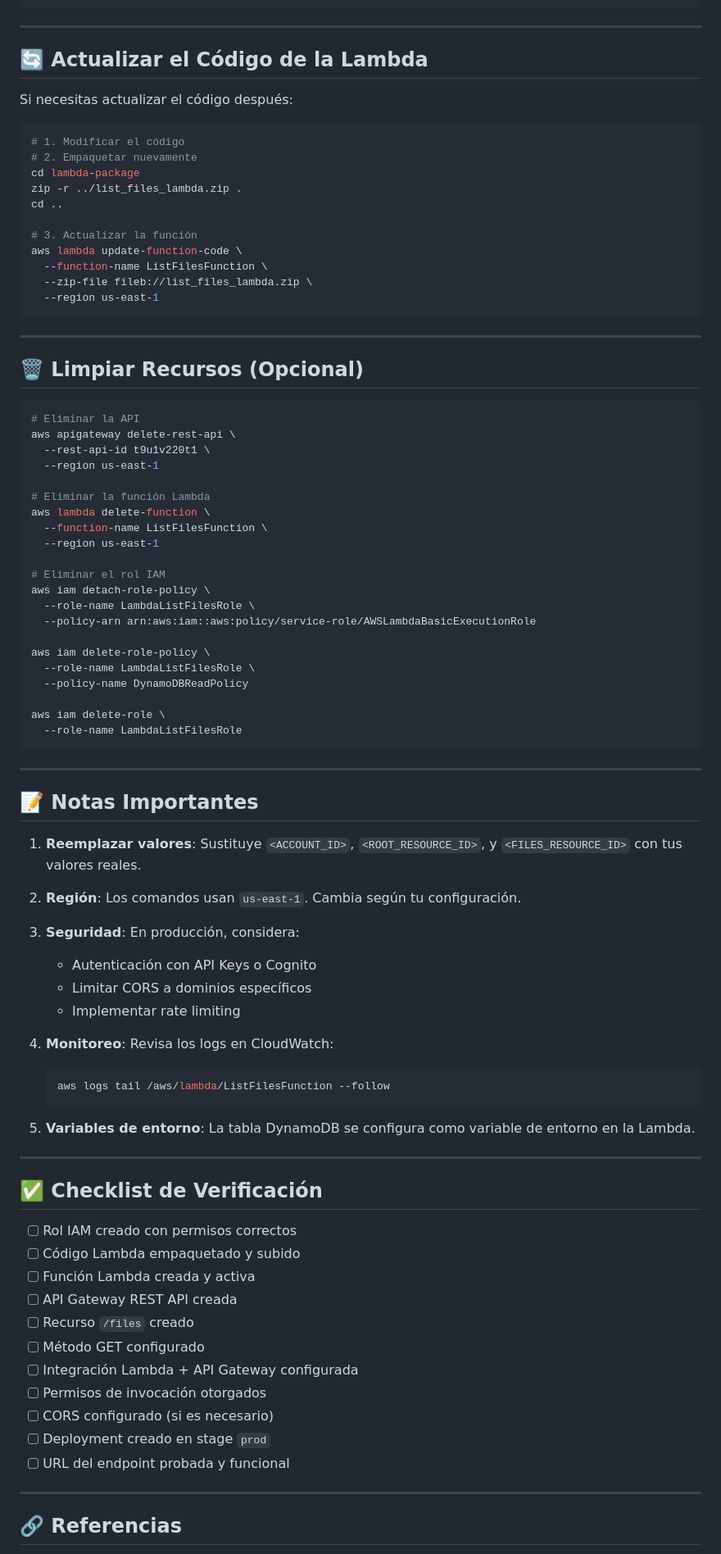
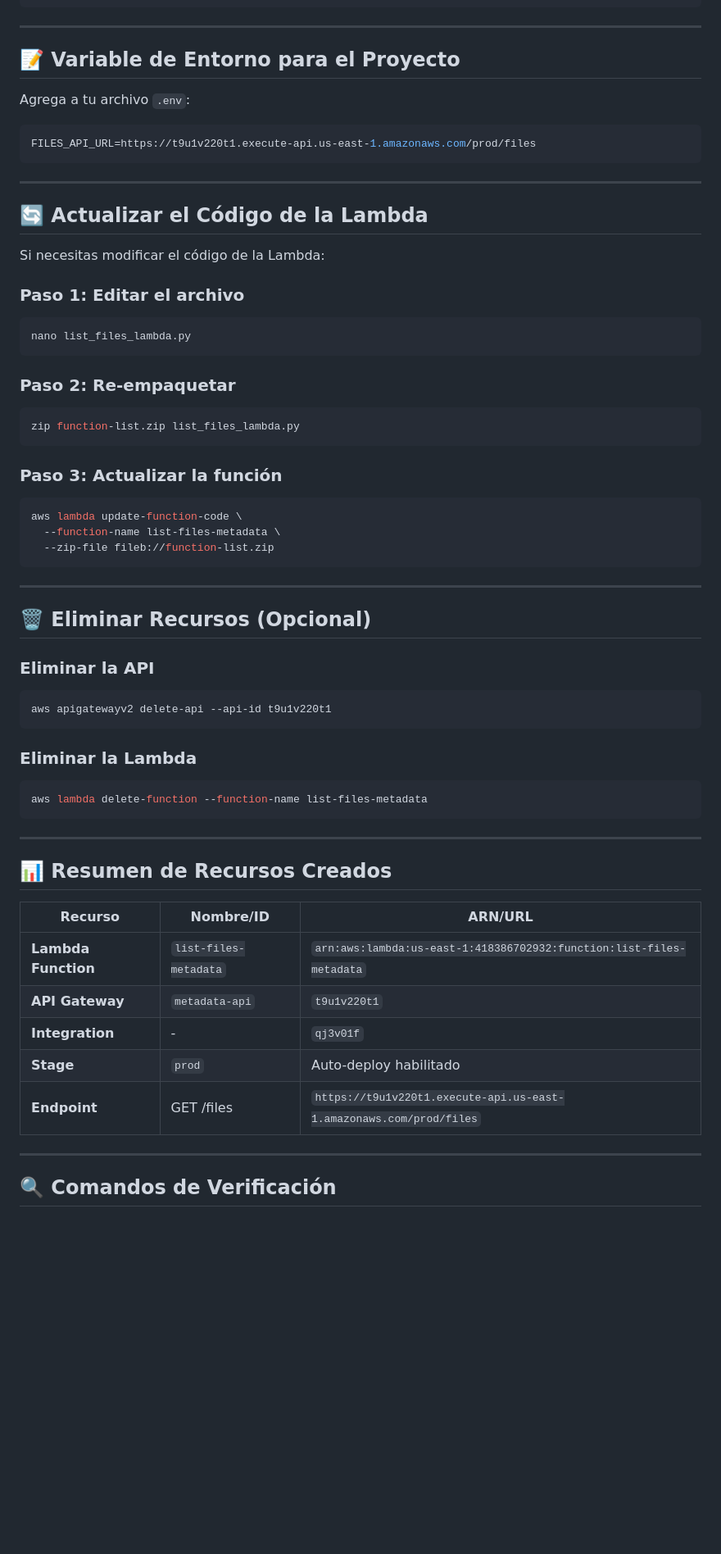
Before and after one commit to DanielJojoa/lamda-usage-test, a Markdown page: instructivo-lambda-api.md, the part around one of its changes. Shown at 82% size. Drawn GitHub-style; blank space fills up the shorter version.

Commit message:
feat: update instructivo-lambda-api with project details and streamline commands

````diff
--- a/instructivo-lambda-api.md
+++ b/instructivo-lambda-api.md
@@ -374,89 +297,69 @@ https://t9u1v220t1.execute-api.us-east-1.amazonaws.com/prod/files
 
 ---
 
-## 🔄 Actualizar el Código de la Lambda
+## 📝 Variable de Entorno para el Proyecto
 
-Si necesitas actualizar el código después:
+Agrega a tu archivo `.env`:
 
-```bash
-# 1. Modificar el código
-# 2. Empaquetar nuevamente
-cd lambda-package
-zip -r ../list_files_lambda.zip .
-cd ..
-
-# 3. Actualizar la función
-aws lambda update-function-code \
-  --function-name ListFilesFunction \
-  --zip-file fileb://list_files_lambda.zip \
-  --region us-east-1
+```env
+FILES_API_URL=https://t9u1v220t1.execute-api.us-east-1.amazonaws.com/prod/files
 ```
 
 ---
 
-## 🗑️ Limpiar Recursos (Opcional)
+## 🔄 Actualizar el Código de la Lambda
+
+Si necesitas modificar el código de la Lambda:
+
+### Paso 1: Editar el archivo
 
 ```bash
-# Eliminar la API
-aws apigateway delete-rest-api \
-  --rest-api-id t9u1v220t1 \
-  --region us-east-1
+nano list_files_lambda.py
+```
 
-# Eliminar la función Lambda
-aws lambda delete-function \
-  --function-name ListFilesFunction \
-  --region us-east-1
+### Paso 2: Re-empaquetar
 
-# Eliminar el rol IAM
-aws iam detach-role-policy \
-  --role-name LambdaListFilesRole \
-  --policy-arn arn:aws:iam::aws:policy/service-role/AWSLambdaBasicExecutionRole
+```bash
+zip function-list.zip list_files_lambda.py
+```
 
-aws iam delete-role-policy \
-  --role-name LambdaListFilesRole \
-  --policy-name DynamoDBReadPolicy
+### Paso 3: Actualizar la función
 
-aws iam delete-role \
-  --role-name LambdaListFilesRole
+```bash
+aws lambda update-function-code \
+  --function-name list-files-metadata \
+  --zip-file fileb://function-list.zip
 ```
 
 ---
 
-## 📝 Notas Importantes
+## 🗑️ Eliminar Recursos (Opcional)
 
-1. **Reemplazar valores**: Sustituye `<ACCOUNT_ID>`, `<ROOT_RESOURCE_ID>`, y `<FILES_RESOURCE_ID>` con tus valores reales.
+### Eliminar la API
 
-2. **Región**: Los comandos usan `us-east-1`. Cambia según tu configuración.
+```bash
+aws apigatewayv2 delete-api --api-id t9u1v220t1
+```
 
-3. **Seguridad**: En producción, considera:
-   - Autenticación con API Keys o Cognito
-   - Limitar CORS a dominios específicos
-   - Implementar rate limiting
+### Eliminar la Lambda
 
-4. **Monitoreo**: Revisa los logs en CloudWatch:
-   ```bash
-   aws logs tail /aws/lambda/ListFilesFunction --follow
-   ```
-
-5. **Variables de entorno**: La tabla DynamoDB se configura como variable de entorno en la Lambda.
+```bash
+aws lambda delete-function --function-name list-files-metadata
+```
 
 ---
 
-## ✅ Checklist de Verificación
+## 📊 Resumen de Recursos Creados
 
-- [ ] Rol IAM creado con permisos correctos
-- [ ] Código Lambda empaquetado y subido
-- [ ] Función Lambda creada y activa
-- [ ] API Gateway REST API creada
-- [ ] Recurso `/files` creado
-- [ ] Método GET configurado
-- [ ] Integración Lambda + API Gateway configurada
-- [ ] Permisos de invocación otorgados
-- [ ] CORS configurado (si es necesario)
-- [ ] Deployment creado en stage `prod`
-- [ ] URL del endpoint probada y funcional
+| Recurso | Nombre/ID | ARN/URL |
+|---------|-----------|---------|
+| **Lambda Function** | `list-files-metadata` | `arn:aws:lambda:us-east-1:418386702932:function:list-files-metadata` |
+| **API Gateway** | `metadata-api` | `t9u1v220t1` |
+| **Integration** | - | `qj3v01f` |
+| **Stage** | `prod` | Auto-deploy habilitado |
+| **Endpoint** | GET /files | `https://t9u1v220t1.execute-api.us-east-1.amazonaws.com/prod/files` |
 
 ---
 
-## 🔗 Referencias
+## 🔍 Comandos de Verificación
 
````
Also changed, not shown: other parts of instructivo-lambda-api.md (+186 -214 lines), api_lamnda.md (deleted, +0 -15 lines).
